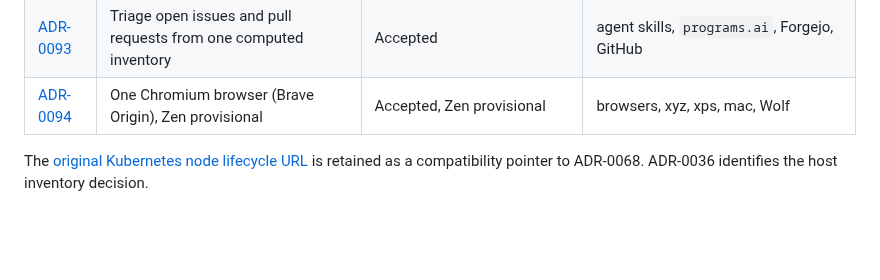
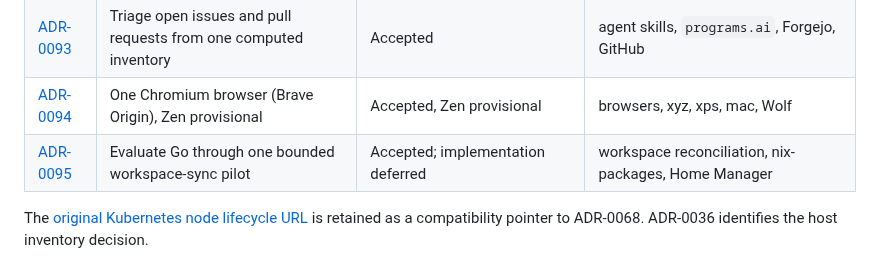
Before and after one commit to alcxyz/nix-config, a Markdown page: docs/adr/README.md, the part around the change. Drawn GitHub-style; blank space fills up the shorter version.

```diff
--- a/docs/adr/README.md
+++ b/docs/adr/README.md
@@ -99,6 +99,7 @@ Non-obvious decisions in this repo are documented here. Before changing architec
 | [ADR-0092](0092-t3-preview-browser-from-nix.md) | Provide T3's preview browser from the Nix package | Accepted | T3 Code, previews, nix-packages |
 | [ADR-0093](0093-backlog-overview-skill.md) | Triage open issues and pull requests from one computed inventory | Accepted | agent skills, `programs.ai`, Forgejo, GitHub |
 | [ADR-0094](0094-browser-roles.md) | One Chromium browser (Brave Origin), Zen provisional | Accepted, Zen provisional | browsers, xyz, xps, mac, Wolf |
+| [ADR-0095](0095-bounded-workspace-sync-go-pilot.md) | Evaluate Go through one bounded workspace-sync pilot | Accepted; implementation deferred | workspace reconciliation, nix-packages, Home Manager |
 
 The [original Kubernetes node lifecycle URL](0036-k8s-node-power-lifecycle.md)
 is retained as a compatibility pointer to ADR-0068. ADR-0036 identifies the
```
Also changed, not shown: docs/adr/0095-bounded-workspace-sync-go-pilot.md (added, +156 -0 lines).
